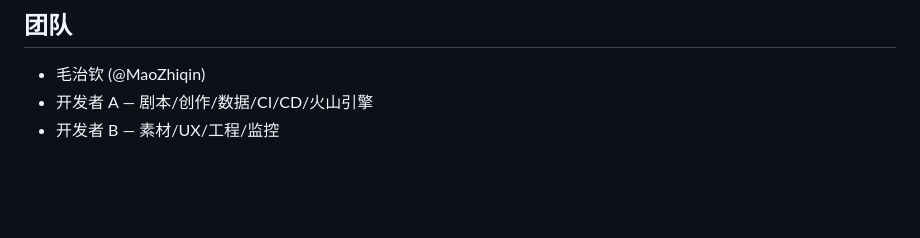
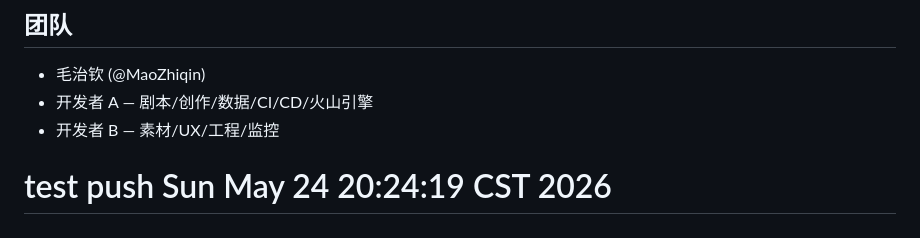
Before and after one commit to re-ITRT/videoai, a Markdown page: README.md, the part around the change. GitHub-like rendering; blank space fills up the shorter version.

Commit message:
test: push test from coze agent

```diff
--- a/README.md
+++ b/README.md
@@ -212,3 +212,4 @@ npx vite --host
 - 毛治钦 (@MaoZhiqin)
 - 开发者 A — 剧本/创作/数据/CI/CD/火山引擎
 - 开发者 B — 素材/UX/工程/监控
+# test push Sun May 24 20:24:19 CST 2026
```
